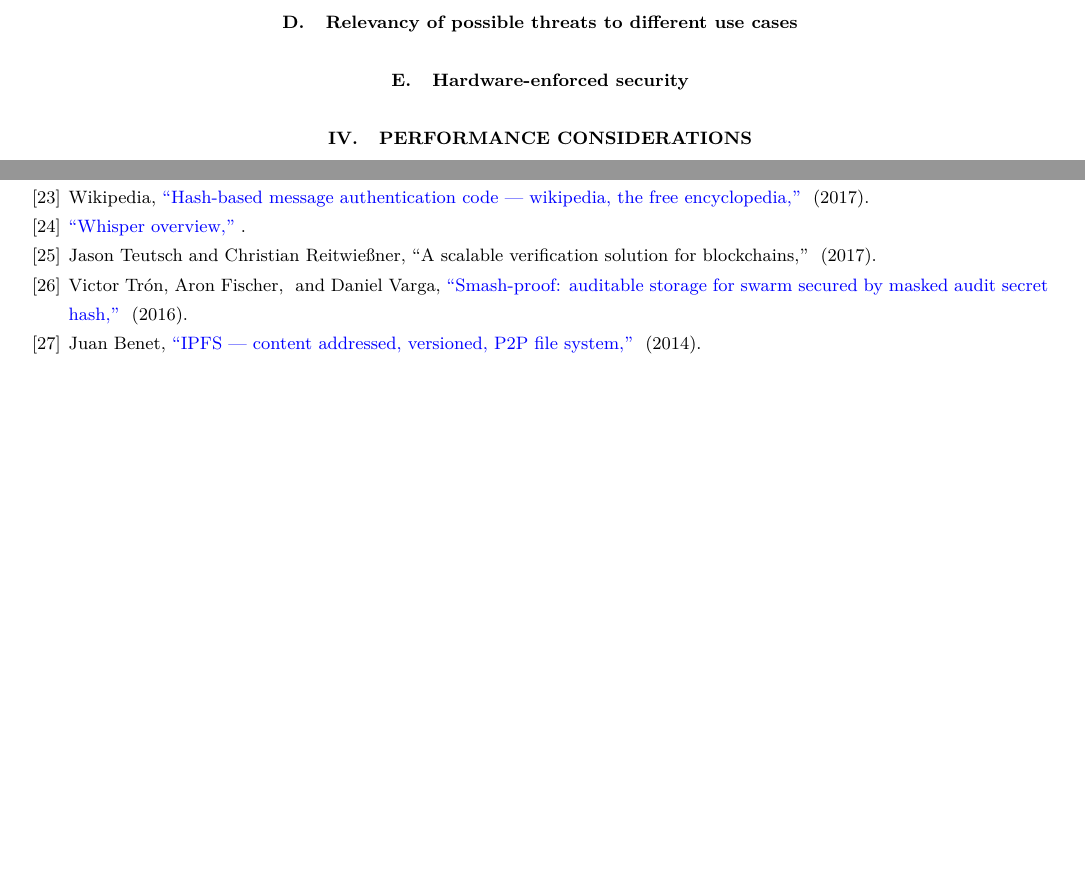
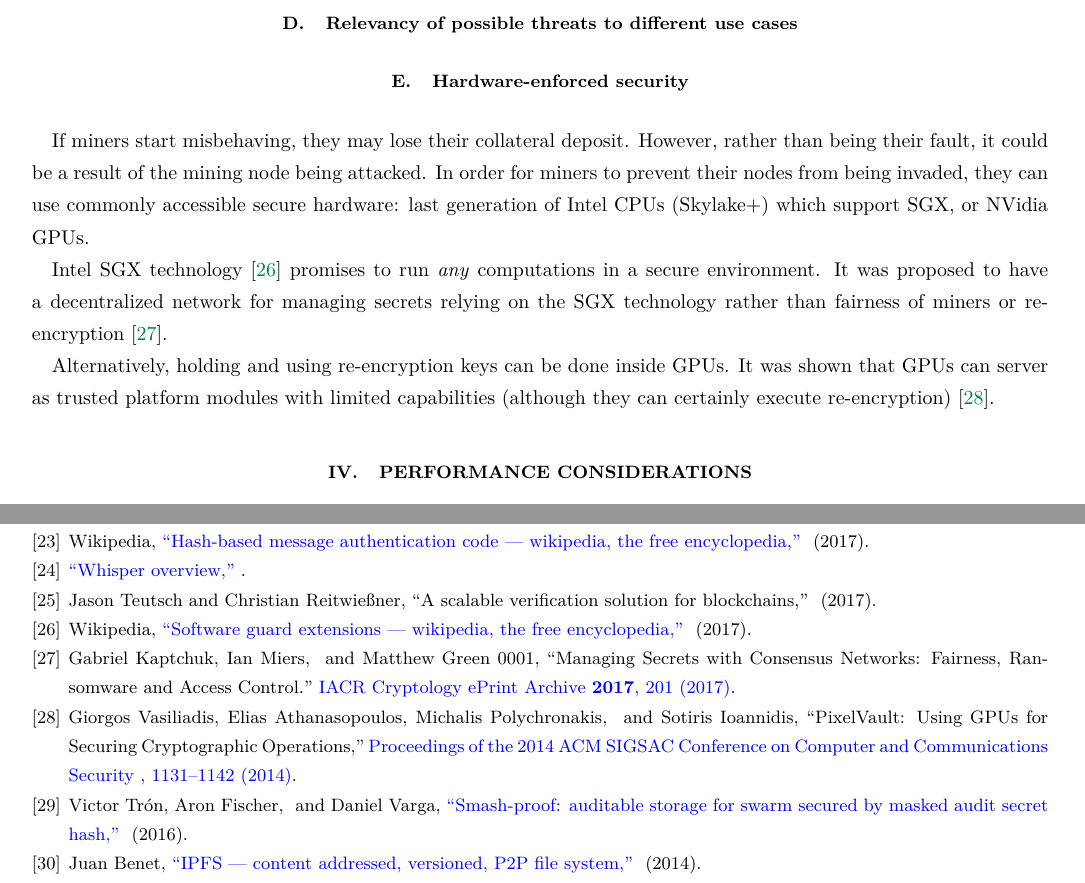
Before and after one commit to nucypher/whitepaper, a LaTeX paper (kms-whitepaper.tex): two parts of pages 11 and 16 of 17 before the commit and two parts of pages 11 and 17 of 17 after it, joined at a grey line, cut so that both start at the same text, the shorter picture padded with empty space. Compiled offline with pdfLaTeX.

Commit message:
SGX and GPUs

```diff
--- a/kms-whitepaper.tex
+++ b/kms-whitepaper.tex
@@ -405,7 +405,19 @@ Truebit~\cite{truebit}.
 % Multi-user chats
 
 \subsection{Hardware-enforced security}
-% GPUs and SGX
+
+If miners start misbehaving, they may lose their collateral deposit.
+However, rather than being their fault, it could be a result of the mining node being attacked.
+In order for miners to prevent their nodes from being invaded, they can use commonly accessible secure hardware:
+last generation of Intel CPUs (Skylake+) which support SGX, or NVidia GPUs.
+
+Intel SGX technology~\cite{wiki:sgx} promises to run \emph{any} computations in a secure environment.
+It was proposed to have a decentralized network for managing secrets relying on the SGX technology rather than fairness of
+miners or re-encryption~\cite{sgx-blockchain-encryption}.
+
+Alternatively, holding and using re-encryption keys can be done inside GPUs.
+It was shown that GPUs can server as trusted platform modules with limited capabilities (although they can certainly execute
+re-encryption)~\cite{gpu-trusted}.
 
 \section{Performance considerations}
 
```
Also changed, not shown: kms-whitepaper.bib (+7 -0 lines).
